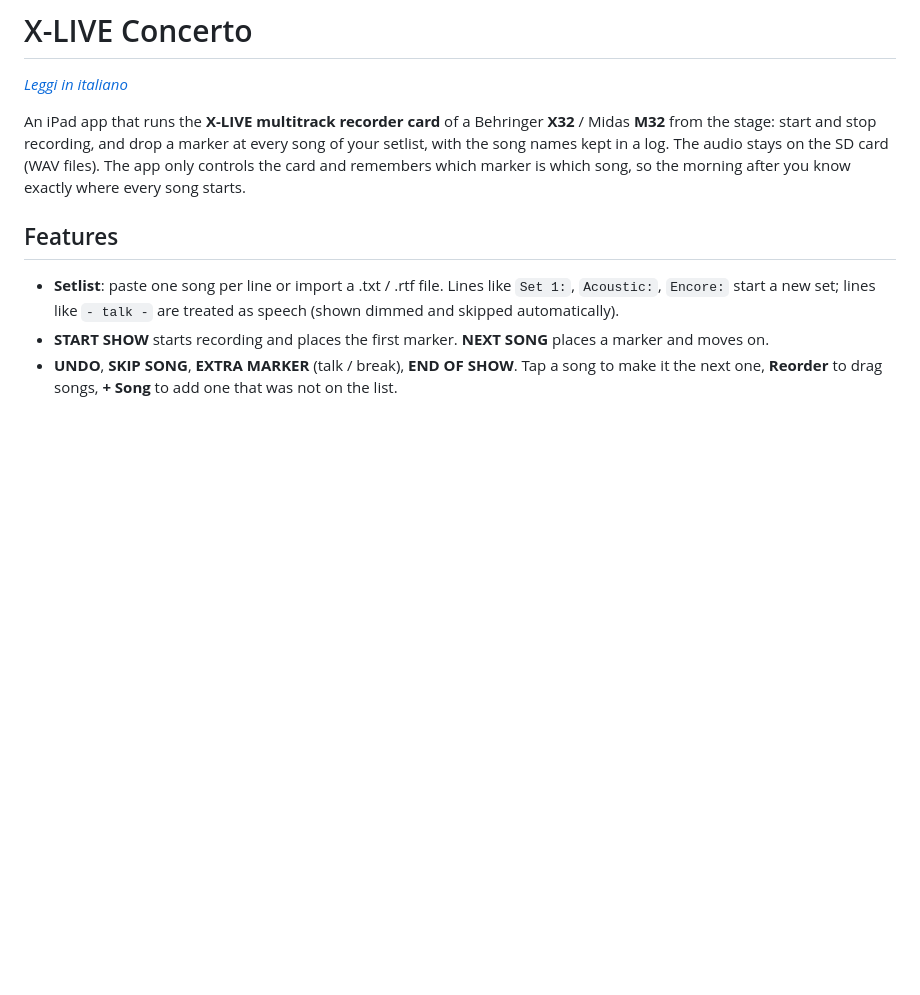
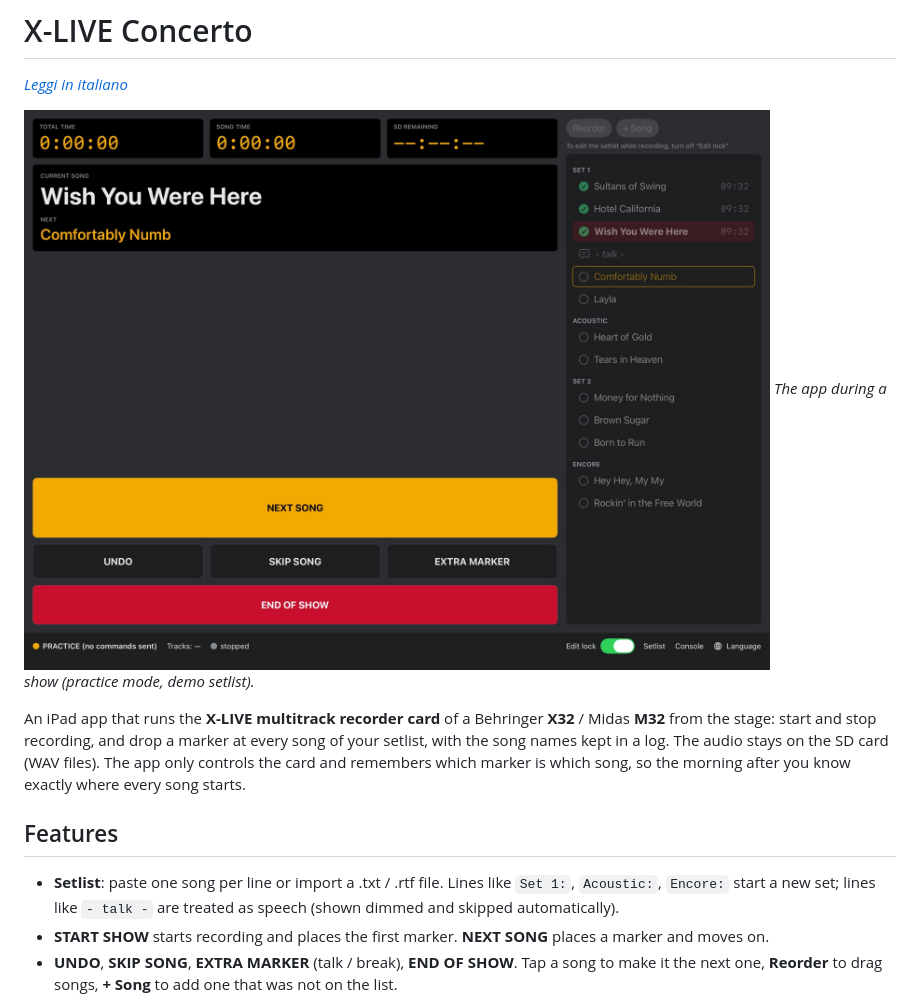
Before and after one commit to Gaf-Fab/x-live-concerto, a Markdown page: README.md, the part around the change. Rendered like a GitHub page; pictures changed too: docs/screenshot.jpg (added); blank space fills up the shorter version.

```diff
--- a/README.md
+++ b/README.md
@@ -1,6 +1,9 @@
 # X-LIVE Concerto
 
 *[Leggi in italiano](README.it.md)*
+
+![X-LIVE Concerto on iPad during a show (practice mode)](docs/screenshot.jpg)
+*The app during a show (practice mode, demo setlist).*
 
 An iPad app that runs the **X-LIVE multitrack recorder card** of a Behringer **X32** / Midas **M32** from the stage:
 start and stop recording, and drop a marker at every song of your setlist, with the song names kept in a log.
```
Also changed, not shown: README.it.md (+3 -0 lines).
